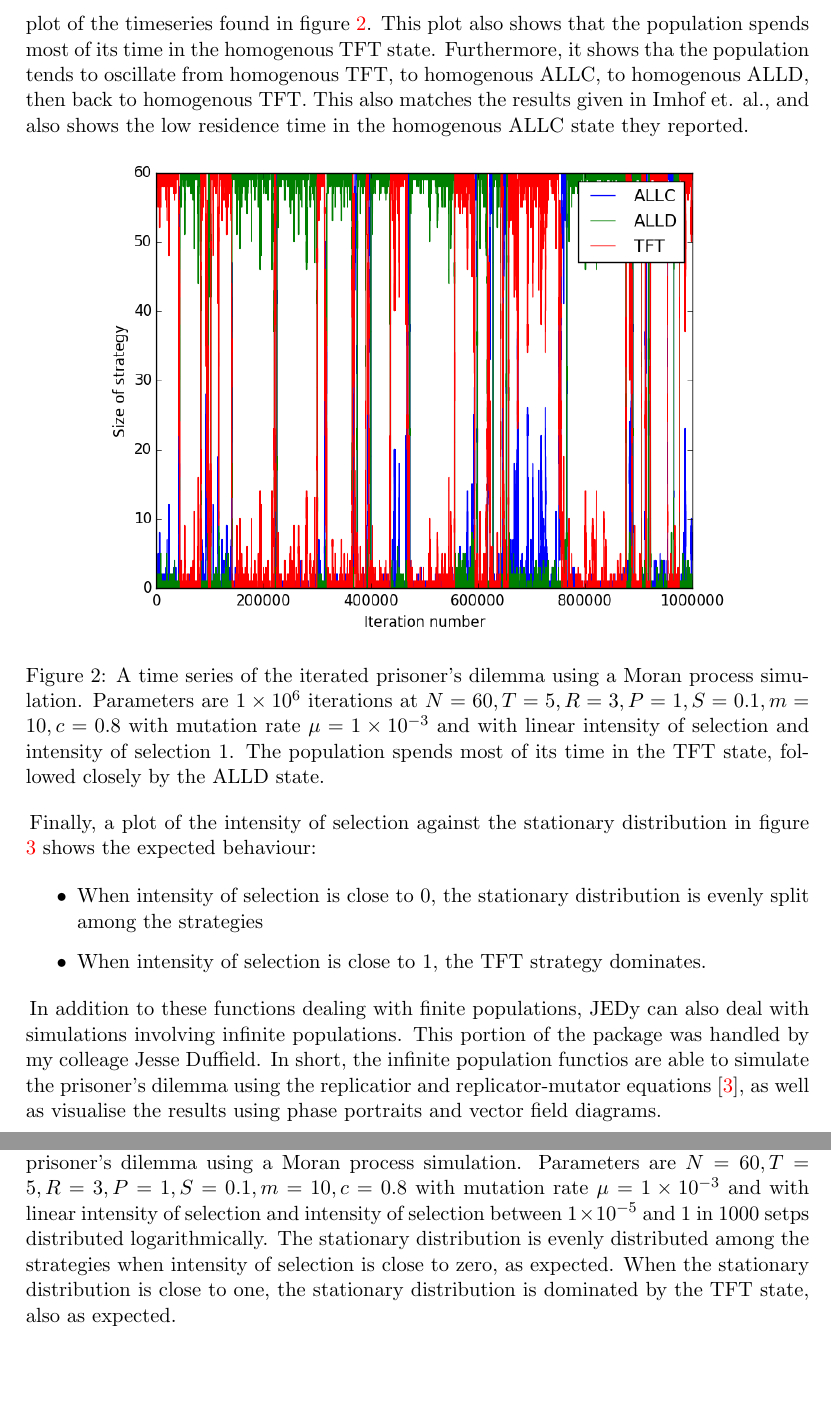
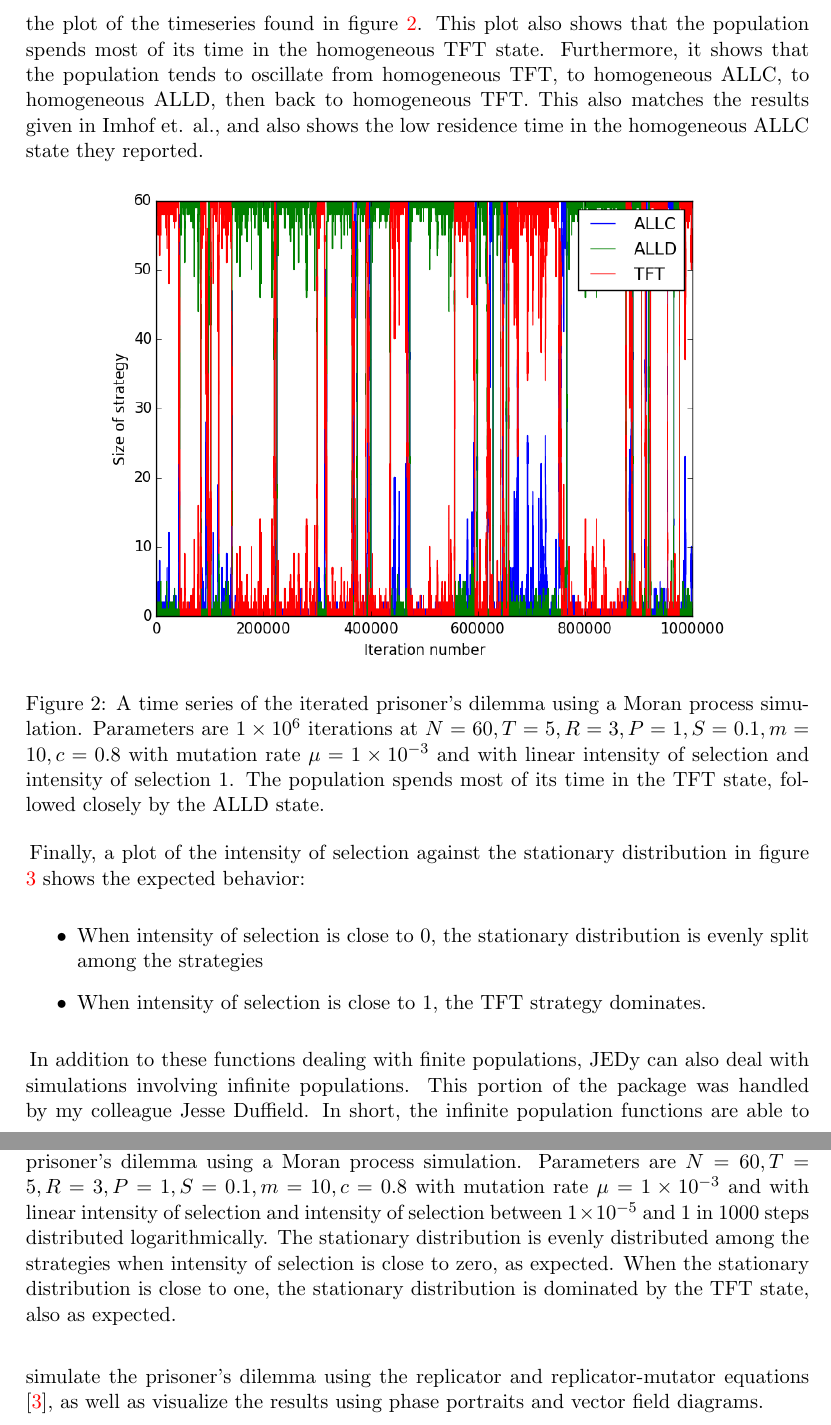
Before and after one commit to Niksko/advancedProjectReport, a LaTeX paper (endSemReport/endSemReport.tex, which reads endSemReport/sections/JEDy.tex): two parts of pages 8 and 9 of 11, joined at a grey line, cut so that both start at the same text, the shorter picture padded with empty space. Compiled offline with pdfLaTeX.

Commit message:
Spelling pass using aspell

```diff
--- a/endSemReport/sections/JEDy.tex
+++ b/endSemReport/sections/JEDy.tex
@@ -16,9 +16,9 @@ The heatmap shown in figure \ref{heatmap} is similar (though not as nicely forma
 \end{figure}
 
 We can further confirm that our results match those of Imhof et. al. by studying the plot of the timeseries found in figure \ref{timeseries}.
-This plot also shows that the population spends most of its time in the homogenous TFT state.
-Furthermore, it shows tha the population tends to oscillate from homogenous TFT, to homogenous ALLC, to homogenous ALLD, then back to homogenous TFT.
-This also matches the results given in Imhof et. al., and also shows the low residence time in the homogenous ALLC state they reported.
+This plot also shows that the population spends most of its time in the homogeneous TFT state.
+Furthermore, it shows that the population tends to oscillate from homogeneous TFT, to homogeneous ALLC, to homogeneous ALLD, then back to homogeneous TFT.
+This also matches the results given in Imhof et. al., and also shows the low residence time in the homogeneous ALLC state they reported.
 
 \begin{figure}[h]
     \centering
@@ -29,7 +29,7 @@ This also matches the results given in Imhof et. al., and also shows the low res
     \label{timeseries}
 \end{figure}
 
-Finally, a plot of the intensity of selection against the stationary distribution in figure \ref{stationarydist} shows the expected behaviour:
+Finally, a plot of the intensity of selection against the stationary distribution in figure \ref{stationarydist} shows the expected behavior:
 
 \begin{itemize}
     \item When intensity of selection is close to 0, the stationary distribution is evenly split among the strategies
@@ -40,12 +40,12 @@ Finally, a plot of the intensity of selection against the stationary distributio
     \centering
     \includegraphics[width = 0.8\textwidth]{graphics/stationarydist}
     \caption{A plot of stationary distribution against intensity of selection for the iterated prisoner's dilemma using a Moran process simulation.
-        Parameters are $N = 60, T = 5, R = 3, P = 1, S = 0.1, m = 10, c = 0.8$ with mutation rate $\mu = 1 \times 10^{-3}$ and with linear intensity of selection and intensity of selection between $1 \times 10^{-5}$ and 1 in 1000 setps distributed logarithmically.
+        Parameters are $N = 60, T = 5, R = 3, P = 1, S = 0.1, m = 10, c = 0.8$ with mutation rate $\mu = 1 \times 10^{-3}$ and with linear intensity of selection and intensity of selection between $1 \times 10^{-5}$ and 1 in 1000 steps distributed logarithmically.
         The stationary distribution is evenly distributed among the strategies when intensity of selection is close to zero, as expected.
     When the stationary distribution is close to one, the stationary distribution is dominated by the TFT state, also as expected.}
     \label{stationarydist}
 \end{figure}
 
 In addition to these functions dealing with finite populations, JEDy can also deal with simulations involving infinite populations.
-This portion of the package was handled by my colleage Jesse Duffield.
-In short, the infinite population functios are able to simulate the prisoner's dilemma using the replicatior and replicator-mutator equations \cite{imhofetal}, as well as visualise the results using phase portraits and vector field diagrams.
+This portion of the package was handled by my colleague Jesse Duffield.
+In short, the infinite population functions are able to simulate the prisoner's dilemma using the replicator and replicator-mutator equations \cite{imhofetal}, as well as visualize the results using phase portraits and vector field diagrams.
```
Also changed, not shown: endSemReport/sections/abstract.tex (+1 -1 lines), endSemReport/sections/background.tex (+4 -4 lines), endSemReport/sections/conclusion.tex (+3 -3 lines), endSemReport/sections/introduction.tex (+1 -1 lines), endSemReport/endSemReport.pdf, endSemReport/sections/JEDy.tex (6 more changed lines).
